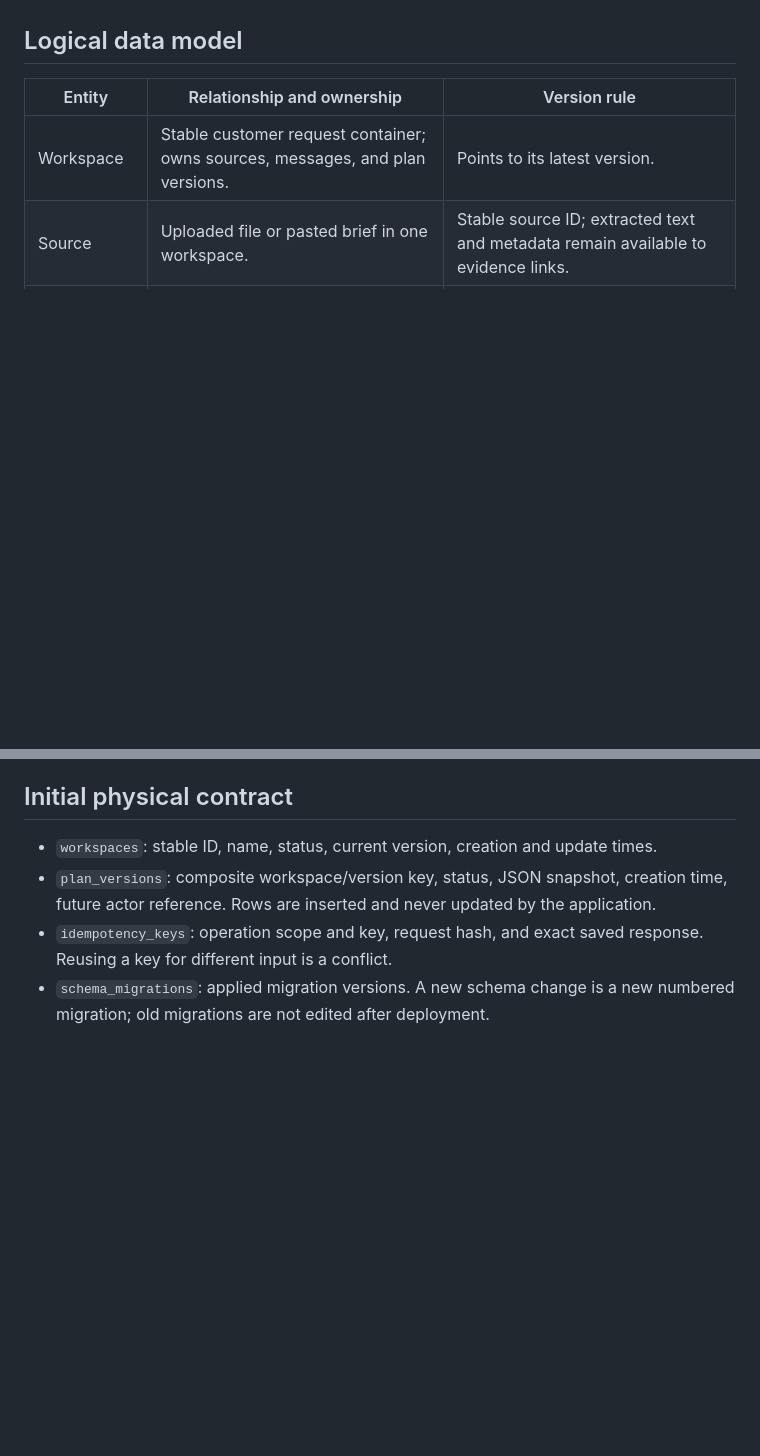
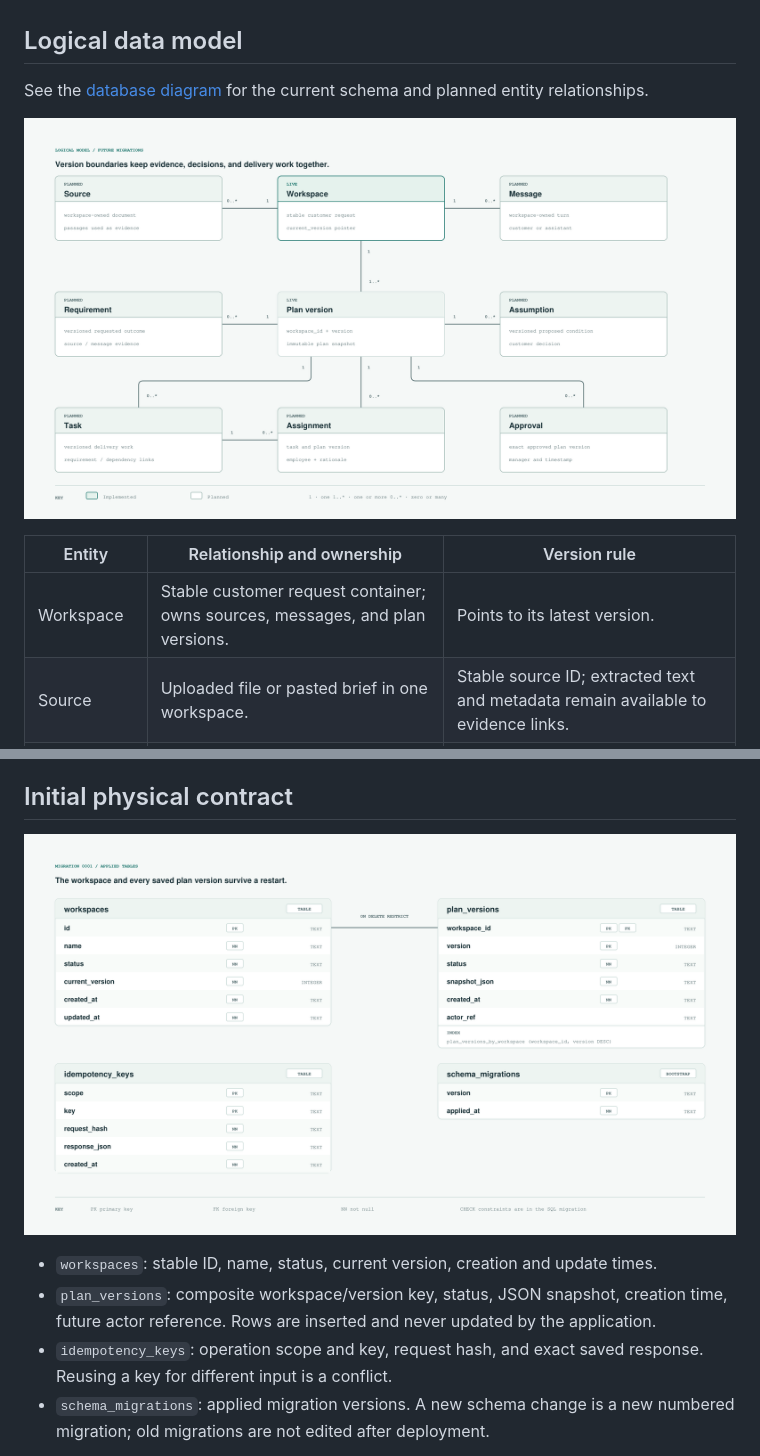
Before and after one commit to ToiLaKiet/clarivo, a Markdown page: docs/adr/0001-versioned-workspace-store.md, 2 parts joined by grey strips. Drawn GitHub-style; pictures changed too: docs/diagrams/database-current.png (added), docs/diagrams/database-planned.png (added); blank space fills up the shorter version.

```diff
--- a/docs/adr/0001-versioned-workspace-store.md
+++ b/docs/adr/0001-versioned-workspace-store.md
@@ -15,6 +15,10 @@ The first migration creates `workspaces`, `plan_versions`, and `idempotency_keys
 
 ## Logical data model
 
+See the [database diagram](../diagrams/database-model.html) for the current schema and planned entity relationships.
+
+![Planned logical model of CLARVIO workspaces, evidence, plan versions, tasks, assignments, and approvals](../diagrams/database-planned.png)
+
 | Entity | Relationship and ownership | Version rule |
 | --- | --- | --- |
 | Workspace | Stable customer request container; owns sources, messages, and plan versions. | Points to its latest version. |
@@ -31,6 +35,8 @@ Evidence links must resolve to a source passage or customer message in the same
 
 ## Initial physical contract
 
+![Current SQLite schema with workspaces, plan versions, idempotency keys, and migration records](../diagrams/database-current.png)
+
 - `workspaces`: stable ID, name, status, current version, creation and update times.
 - `plan_versions`: composite workspace/version key, status, JSON snapshot, creation time, future actor reference. Rows are inserted and never updated by the application.
 - `idempotency_keys`: operation scope and key, request hash, and exact saved response. Reusing a key for different input is a conflict.
```
Also changed, not shown: README.md (+38 -22 lines), 1 other file.
